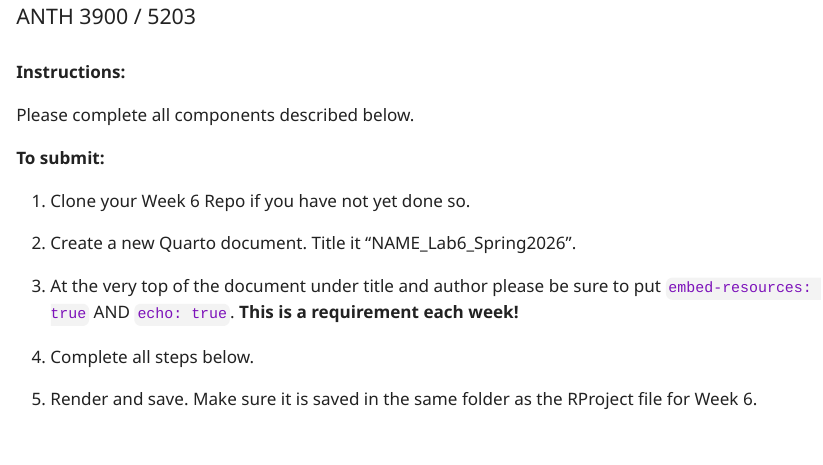
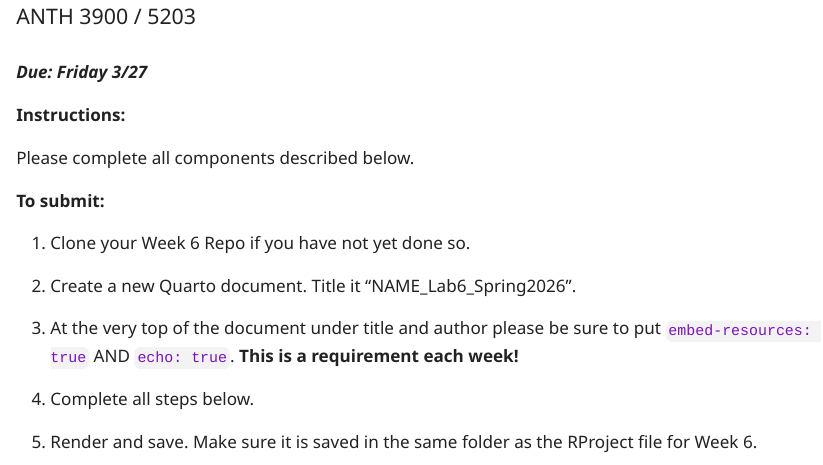
Before and after one commit to Telling-Stories-with-Data-SP2026/assignments_SP2026, a Quarto document (Week6_Probability/Lab6_Probability_SP2026.qmd): the page in a window 1100 px wide, from 60 px down. The pictures show the output file Week6_Probability/Lab6_Probability_SP2026.html that the author committed with the source, opened offline.

Commit message:
update assignment 6

```diff
--- a/Week6_Probability/Lab6_Probability_SP2026.qmd
+++ b/Week6_Probability/Lab6_Probability_SP2026.qmd
@@ -6,6 +6,8 @@
 echo: true
 format: html
 ---
+
+***Due: Friday 3/27***
 
 **Instructions:**
 
```
Also changed, not shown: Week6_Probability/Lab6_Probability_SP2026.html.
